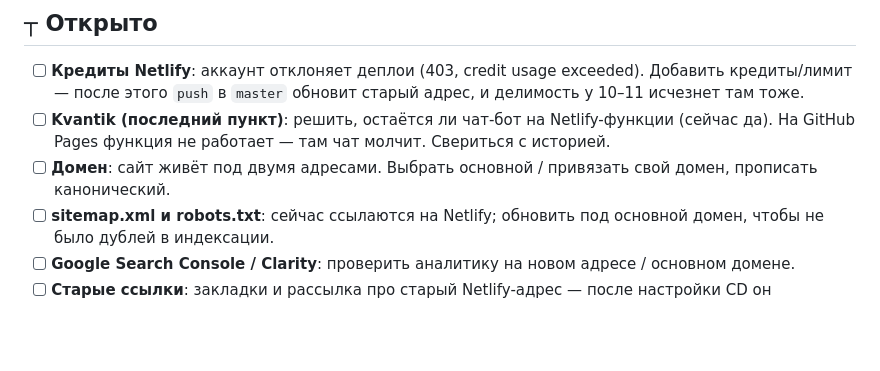
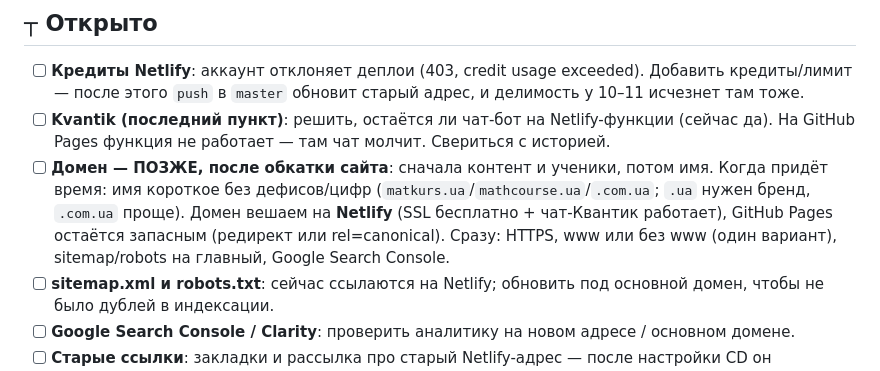
Before and after one commit to goldnata48-oss/Mathcourse, a Markdown page: TODO.md, the part around the change. Rendered like a GitHub page; blank space fills up the shorter version.

Commit message:
docs: TODO — домен позже, после обкатки (главный = Netlify)

```diff
--- a/TODO.md
+++ b/TODO.md
@@ -15,7 +15,7 @@
 ## ┬ Открыто
 - [ ] **Кредиты Netlify**: аккаунт отклоняет деплои (403, credit usage exceeded). Добавить кредиты/лимит — после этого `push` в `master` обновит старый адрес, и делимость у 10–11 исчезнет там тоже.
 - [ ] **Kvantik (последний пункт)**: решить, остаётся ли чат-бот на Netlify-функции (сейчас да). На GitHub Pages функция не работает — там чат молчит. Свериться с историей.
-- [ ] **Домен**: сайт живёт под двумя адресами. Выбрать основной / привязать свой домен, прописать канонический.
+- [ ] **Домен — ПОЗЖЕ, после обкатки сайта**: сначала контент и ученики, потом имя. Когда придёт время: имя короткое без дефисов/цифр (`matkurs.ua`/`mathcourse.ua`/`.com.ua`; `.ua` нужен бренд, `.com.ua` проще). Домен вешаем на **Netlify** (SSL бесплатно + чат-Квантик работает), GitHub Pages остаётся запасным (редирект или rel=canonical). Сразу: HTTPS, www или без www (один вариант), sitemap/robots на главный, Google Search Console.
 - [ ] **sitemap.xml и robots.txt**: сейчас ссылаются на Netlify; обновить под основной домен, чтобы не было дублей в индексации.
 - [ ] **Google Search Console / Clarity**: проверить аналитику на новом адресе / основном домене.
 - [ ] **Старые ссылки**: закладки и рассылка про старый Netlify-адрес — после настройки CD он показывает актуальную версию, но лучше раздать новый адрес.
```
